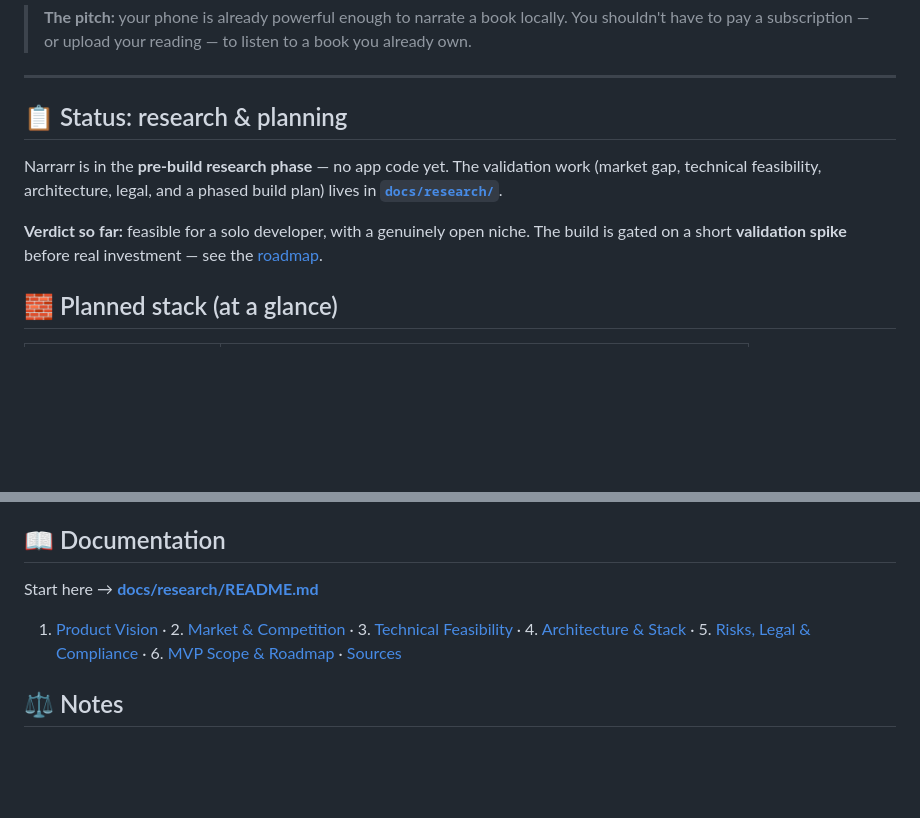
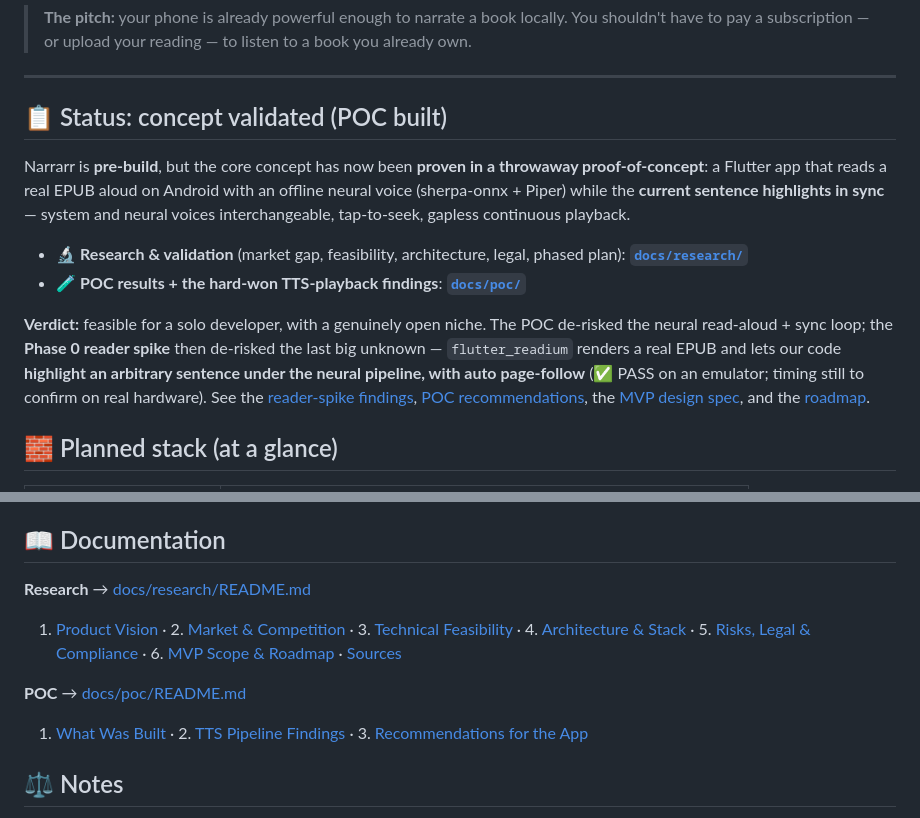
Before and after one commit to nikhilsutaria/Narrarr, a Markdown page: README.md, 2 parts joined by grey strips. Rendered like a GitHub page; blank space fills up the shorter version.

```diff
--- a/README.md
+++ b/README.md
@@ -14,11 +14,14 @@ Narrarr turns your **personal, DRM-free EPUBs** into a Kindle-style *immersion r
 
 ---
 
-## 📋 Status: research & planning
+## 📋 Status: concept validated (POC built)
 
-Narrarr is in the **pre-build research phase** — no app code yet. The validation work (market gap, technical feasibility, architecture, legal, and a phased build plan) lives in **[`docs/research/`](docs/research/README.md)**.
+Narrarr is **pre-build**, but the core concept has now been **proven in a throwaway proof-of-concept**: a Flutter app that reads a real EPUB aloud on Android with an offline neural voice (sherpa-onnx + Piper) while the **current sentence highlights in sync** — system and neural voices interchangeable, tap-to-seek, gapless continuous playback.
 
-**Verdict so far:** feasible for a solo developer, with a genuinely open niche. The build is gated on a short **validation spike** before real investment — see the [roadmap](docs/research/06-mvp-scope-and-roadmap.md).
+- 🔬 **Research & validation** (market gap, feasibility, architecture, legal, phased plan): **[`docs/research/`](docs/research/README.md)**
+- 🧪 **POC results + the hard-won TTS-playback findings**: **[`docs/poc/`](docs/poc/README.md)**
+
+**Verdict:** feasible for a solo developer, with a genuinely open niche. The POC de-risked the neural read-aloud + sync loop; the **Phase 0 reader spike** then de-risked the last big unknown — `flutter_readium` renders a real EPUB and lets our code **highlight an arbitrary sentence under the neural pipeline, with auto page-follow** (✅ PASS on an emulator; timing still to confirm on real hardware). See the [reader-spike findings](docs/poc/04-reader-spike-findings.md), [POC recommendations](docs/poc/03-recommendations.md), the [MVP design spec](docs/superpowers/specs/2026-06-25-narrarr-mvp-design.md), and the [roadmap](docs/research/06-mvp-scope-and-roadmap.md).
 
 ## 🧱 Planned stack (at a glance)
 
@@ -34,9 +37,11 @@ Narrarr is in the **pre-build research phase** — no app code yet. The validati
 
 ## 📖 Documentation
 
-Start here → **[docs/research/README.md](docs/research/README.md)**
+**Research** → [docs/research/README.md](docs/research/README.md)
+1. [Product Vision](docs/research/01-product-vision.md) · 2. [Market & Competition](docs/research/02-market-competitive-analysis.md) · 3. [Technical Feasibility](docs/research/03-technical-feasibility.md) · 4. [Architecture & Stack](docs/research/04-architecture-and-stack.md) · 5. [Risks, Legal & Compliance](docs/research/05-risks-legal-compliance.md) · 6. [MVP Scope & Roadmap](docs/research/06-mvp-scope-and-roadmap.md) · [Sources](docs/research/sources.md)
 
-1. [Product Vision](docs/research/01-product-vision.md) · 2. [Market & Competition](docs/research/02-market-competitive-analysis.md) · 3. [Technical Feasibility](docs/research/03-technical-feasibility.md) · 4. [Architecture & Stack](docs/research/04-architecture-and-stack.md) · 5. [Risks, Legal & Compliance](docs/research/05-risks-legal-compliance.md) · 6. [MVP Scope & Roadmap](docs/research/06-mvp-scope-and-roadmap.md) · [Sources](docs/research/sources.md)
+**POC** → [docs/poc/README.md](docs/poc/README.md)
+1. [What Was Built](docs/poc/01-what-was-built.md) · 2. [TTS Pipeline Findings](docs/poc/02-tts-pipeline-findings.md) · 3. [Recommendations for the App](docs/poc/03-recommendations.md)
 
 ## ⚖️ Notes
 
```
Also changed, not shown: docs/poc/04-reader-spike-findings.md (added, +68 -0 lines), docs/poc/README.md (added, +37 -0 lines).
